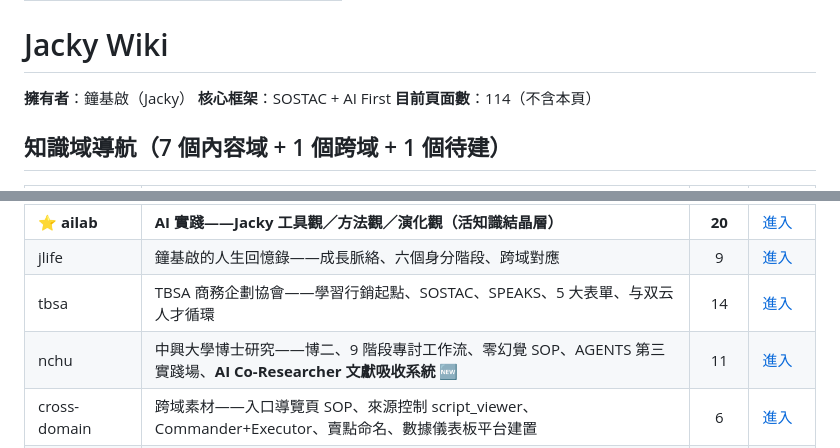
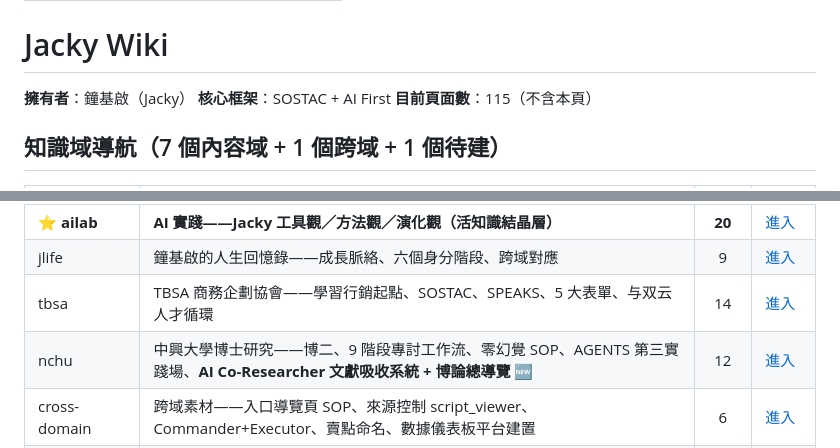
Before and after one commit to gjj22622/jacky-wiki, a Markdown page: wiki/wiki主索引.md, 2 parts joined by grey strips. Rendered like a GitHub page.

```diff
--- a/wiki/wiki主索引.md
+++ b/wiki/wiki主索引.md
@@ -8,7 +8,7 @@ updated: 2026-05-12
 
 **擁有者**：鐘基啟（Jacky）
 **核心框架**：SOSTAC + AI First
-**目前頁面數**：114（不含本頁）
+**目前頁面數**：115（不含本頁）
 
 ## 知識域導航（7 個內容域 + 1 個跨域 + 1 個待建）
 
@@ -19,7 +19,7 @@ updated: 2026-05-12
 | ⭐ **ailab** | **AI 實踐——Jacky 工具觀／方法觀／演化觀（活知識結晶層）** | **20** | [進入](ailab/AI實踐索引.md) |
 | jlife | 鐘基啟的人生回憶錄——成長脈絡、六個身分階段、跨域對應 | 9 | [進入](jlife/人生索引.md) |
 | tbsa | TBSA 商務企劃協會——學習行銷起點、SOSTAC、SPEAKS、5 大表單、与双云人才循環 | 14 | [進入](tbsa/TBSA索引.md) |
-| nchu | 中興大學博士研究——博二、9 階段專討工作流、零幻覺 SOP、AGENTS 第三實踐場、**AI Co-Researcher 文獻吸收系統 🆕** | 11 | [進入](nchu/中興博士索引.md) |
+| nchu | 中興大學博士研究——博二、9 階段專討工作流、零幻覺 SOP、AGENTS 第三實踐場、**AI Co-Researcher 文獻吸收系統 + 博論總導覽 🆕** | 12 | [進入](nchu/中興博士索引.md) |
 | cross-domain | 跨域素材——入口導覽頁 SOP、來源控制 script_viewer、Commander+Executor、賣點命名、數據儀表板平台建置 | 6 | [進入](cross-domain/跨域索引.md) |
 | **education** | **教育訓練——把實踐／方法論教給別人的對外成品（與 ailab 分工：個人事件→ailab、對外教材→education）** | 7 | [進入](education/教育訓練索引.md) |
 | yinian | 一念清涼——身心靈、冥想、修行紀錄 | 0 | _尚未建立_ |
```
Also changed, not shown: wiki/nchu/中興博士索引.md (+11 -0 lines), wiki/nchu/博士論文總導覽.md (added, +202 -0 lines).
